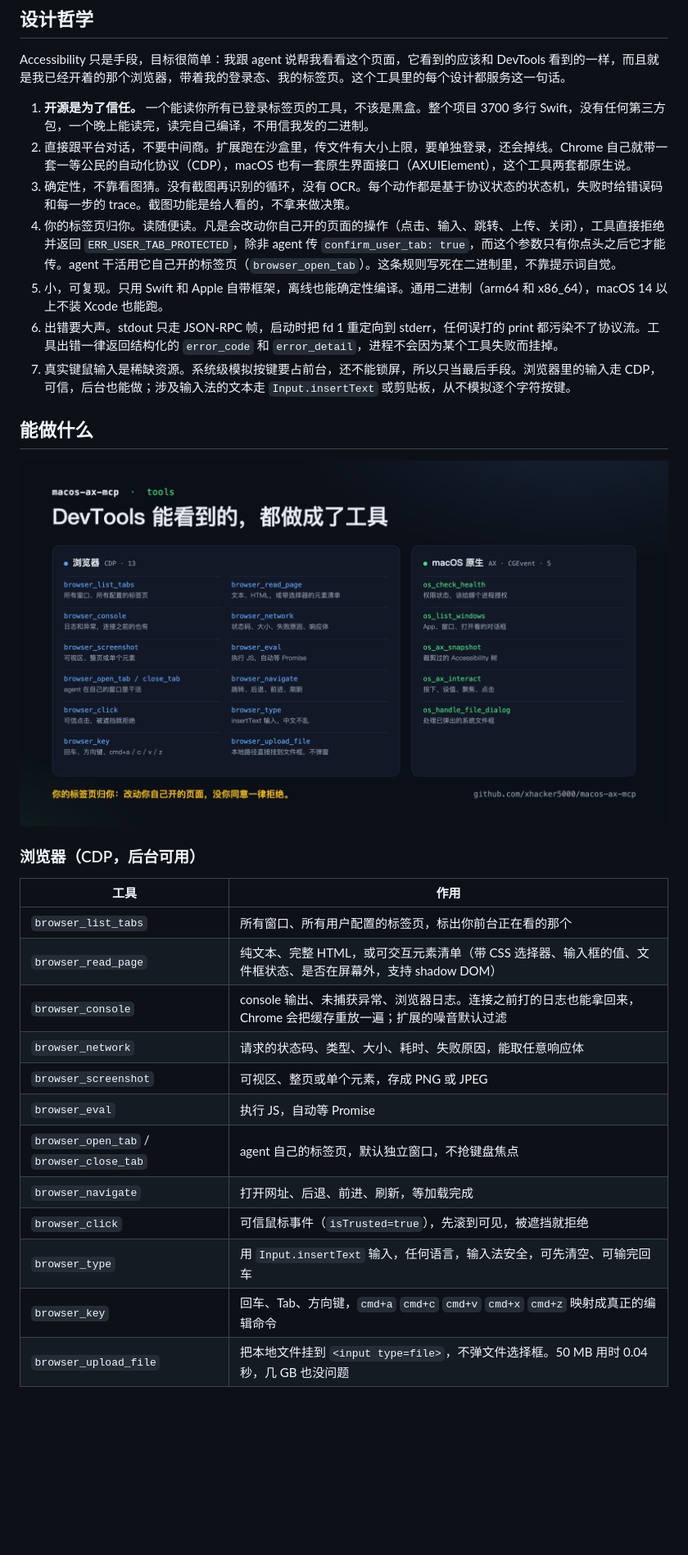
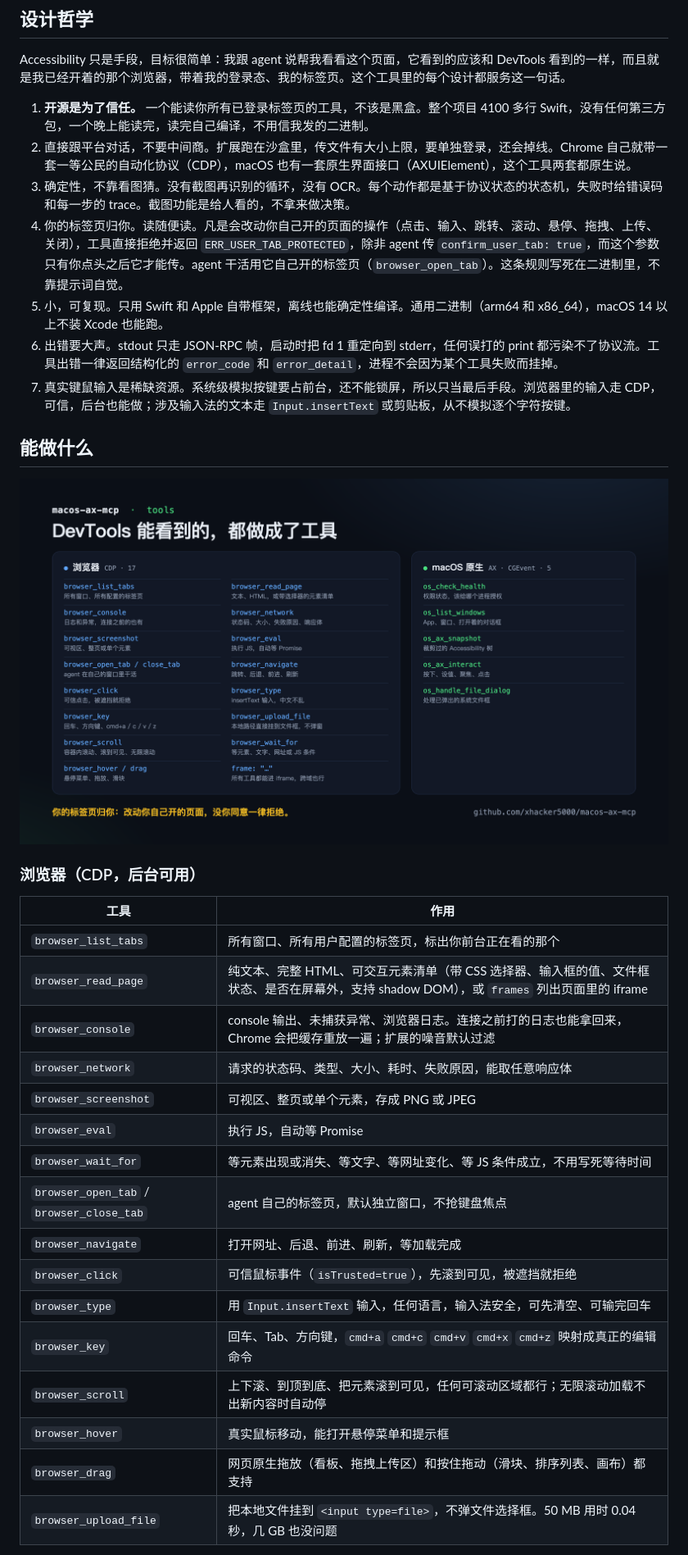
Before and after one commit to xhacker5000/macos-ax-mcp, a Markdown page: README.zh-CN.md, the part around one of its changes. Shown at 82% size. Rendered like a GitHub page; pictures changed too: docs/images/zh-2-tools.png; blank space fills up the shorter version.

```diff
--- a/README.zh-CN.md
+++ b/README.zh-CN.md
@@ -12,10 +12,10 @@ agent 通过 MCP stdio 调用 macos-ax-mcp。浏览器里的事走 Chrome DevToo
 
 Accessibility 只是手段，目标很简单：我跟 agent 说帮我看看这个页面，它看到的应该和 DevTools 看到的一样，而且就是我已经开着的那个浏览器，带着我的登录态、我的标签页。这个工具里的每个设计都服务这一句话。
 
-1. **开源是为了信任。** 一个能读你所有已登录标签页的工具，不该是黑盒。整个项目 3700 多行 Swift，没有任何第三方包，一个晚上能读完，读完自己编译，不用信我发的二进制。
+1. **开源是为了信任。** 一个能读你所有已登录标签页的工具，不该是黑盒。整个项目 4100 多行 Swift，没有任何第三方包，一个晚上能读完，读完自己编译，不用信我发的二进制。
 2. 直接跟平台对话，不要中间商。扩展跑在沙盒里，传文件有大小上限，要单独登录，还会掉线。Chrome 自己就带一套一等公民的自动化协议（CDP），macOS 也有一套原生界面接口（AXUIElement），这个工具两套都原生说。
 3. 确定性，不靠看图猜。没有截图再识别的循环，没有 OCR。每个动作都是基于协议状态的状态机，失败时给错误码和每一步的 trace。截图功能是给人看的，不拿来做决策。
-4. 你的标签页归你。读随便读。凡是会改动你自己开的页面的操作（点击、输入、跳转、上传、关闭），工具直接拒绝并返回 `ERR_USER_TAB_PROTECTED`，除非 agent 传 `confirm_user_tab: true`，而这个参数只有你点头之后它才能传。agent 干活用它自己开的标签页（`browser_open_tab`）。这条规则写死在二进制里，不靠提示词自觉。
+4. 你的标签页归你。读随便读。凡是会改动你自己开的页面的操作（点击、输入、跳转、滚动、悬停、拖拽、上传、关闭），工具直接拒绝并返回 `ERR_USER_TAB_PROTECTED`，除非 agent 传 `confirm_user_tab: true`，而这个参数只有你点头之后它才能传。agent 干活用它自己开的标签页（`browser_open_tab`）。这条规则写死在二进制里，不靠提示词自觉。
 5. 小，可复现。只用 Swift 和 Apple 自带框架，离线也能确定性编译。通用二进制（arm64 和 x86_64），macOS 14 以上不装 Xcode 也能跑。
 6. 出错要大声。stdout 只走 JSON-RPC 帧，启动时把 fd 1 重定向到 stderr，任何误打的 print 都污染不了协议流。工具出错一律返回结构化的 `error_code` 和 `error_detail`，进程不会因为某个工具失败而挂掉。
 7. 真实键鼠输入是稀缺资源。系统级模拟按键要占前台，还不能锁屏，所以只当最后手段。浏览器里的输入走 CDP，可信，后台也能做；涉及输入法的文本走 `Input.insertText` 或剪贴板，从不模拟逐个字符按键。
@@ -29,15 +29,19 @@ Accessibility 只是手段，目标很简单：我跟 agent 说帮我看看这
 | 工具 | 作用 |
 |---|---|
 | `browser_list_tabs` | 所有窗口、所有用户配置的标签页，标出你前台正在看的那个 |
-| `browser_read_page` | 纯文本、完整 HTML，或可交互元素清单（带 CSS 选择器、输入框的值、文件框状态、是否在屏幕外，支持 shadow DOM） |
+| `browser_read_page` | 纯文本、完整 HTML、可交互元素清单（带 CSS 选择器、输入框的值、文件框状态、是否在屏幕外，支持 shadow DOM），或 `frames` 列出页面里的 iframe |
 | `browser_console` | console 输出、未捕获异常、浏览器日志。连接之前打的日志也能拿回来，Chrome 会把缓存重放一遍；扩展的噪音默认过滤 |
 | `browser_network` | 请求的状态码、类型、大小、耗时、失败原因，能取任意响应体 |
 | `browser_screenshot` | 可视区、整页或单个元素，存成 PNG 或 JPEG |
 | `browser_eval` | 执行 JS，自动等 Promise |
+| `browser_wait_for` | 等元素出现或消失、等文字、等网址变化、等 JS 条件成立，不用写死等待时间 |
 | `browser_open_tab` / `browser_close_tab` | agent 自己的标签页，默认独立窗口，不抢键盘焦点 |
 | `browser_navigate` | 打开网址、后退、前进、刷新，等加载完成 |
 | `browser_click` | 可信鼠标事件（`isTrusted=true`），先滚到可见，被遮挡就拒绝 |
 | `browser_type` | 用 `Input.insertText` 输入，任何语言，输入法安全，可先清空、可输完回车 |
 | `browser_key` | 回车、Tab、方向键，`cmd+a` `cmd+c` `cmd+v` `cmd+x` `cmd+z` 映射成真正的编辑命令 |
+| `browser_scroll` | 上下滚、到顶到底、把元素滚到可见，任何可滚动区域都行；无限滚动加载不出新内容时自动停 |
+| `browser_hover` | 真实鼠标移动，能打开悬停菜单和提示框 |
+| `browser_drag` | 网页原生拖放（看板、拖拽上传区）和按住拖动（滑块、排序列表、画布）都支持 |
 | `browser_upload_file` | 把本地文件挂到 `<input type=file>`，不弹文件选择框。50 MB 用时 0.04 秒，几 GB 也没问题 |
 
```
Also changed, not shown: other parts of README.zh-CN.md (+1 -1 lines), README.md (+8 -4 lines), docs/images/en-1-overview.png, docs/images/en-2-tools.png, docs/images/zh-1-overview.png, 8 other files.
